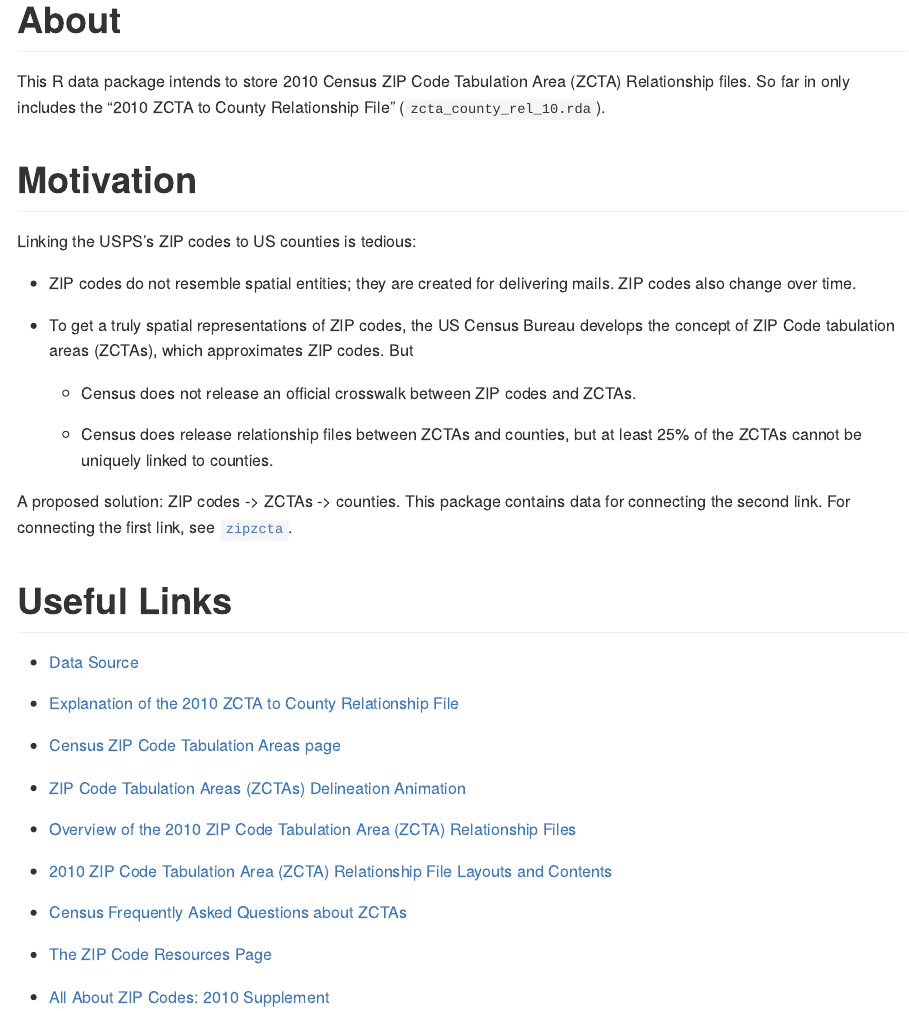
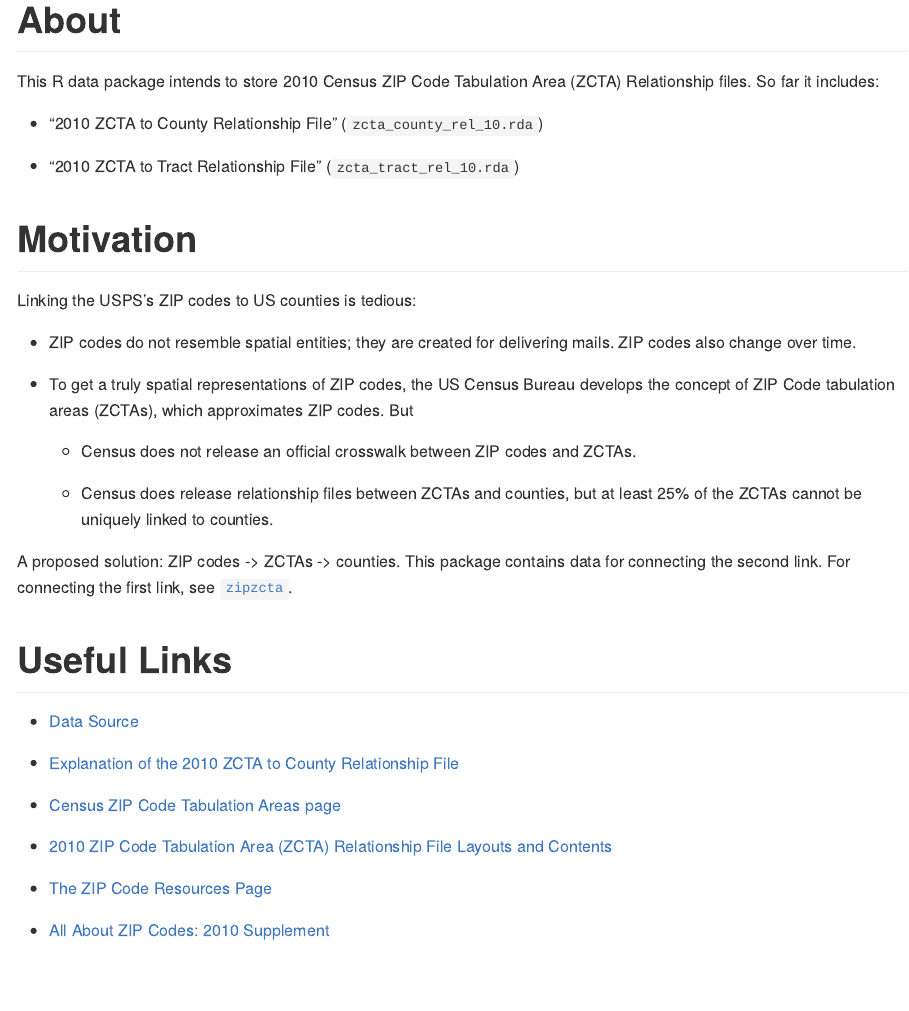
Before and after one commit to jjchern/zcta, an R Markdown document (README.Rmd): the page in a window 1100 px wide, from its top. Rendered offline with R 4.5, knitr and Pandoc, with nearby package versions; some code elsewhere in the file could not run offline; badge pictures from the web are left out.

Commit message:
fixed typo and broken links in readme

```diff
--- a/README.Rmd
+++ b/README.Rmd
@@ -18,7 +18,11 @@ knitr::opts_chunk$set(
 
 # About
 
-This R data package intends to store 2010 Census ZIP Code Tabulation Area (ZCTA) Relationship files. So far in only includes the "2010 ZCTA to County Relationship File" (`zcta_county_rel_10.rda`).
+This R data package intends to store 2010 Census ZIP Code Tabulation Area (ZCTA) Relationship files. So far it includes:
+
+- "2010 ZCTA to County Relationship File" (`zcta_county_rel_10.rda`)
+
+- "2010 ZCTA to Tract Relationship File" (`zcta_tract_rel_10.rda`)
 
 # Motivation
 
@@ -36,13 +40,10 @@ A proposed solution: ZIP codes -> ZCTAs -> counties. This package contains data
 
 # Useful Links
 
-- [Data Source](https://www.census.gov/geo/maps-data/data/zcta_rel_download.html)
+- [Data Source](https://www.census.gov/geographies/reference-files/time-series/geo/relationship-files.2010.html#par_textimage_674173622)
 - [Explanation of the 2010 ZCTA to County Relationship File](http://www2.census.gov/geo/pdfs/maps-data/data/rel/explanation_zcta_county_rel_10.pdf)
-- [Census ZIP Code Tabulation Areas page](https://www.census.gov/geo/reference/zctas.html)
-- [ZIP Code Tabulation Areas (ZCTAs) Delineation Animation](https://www.census.gov/geo/reference/zcta/zcta_delin_anim.html)
-- [Overview of the 2010 ZIP Code Tabulation Area (ZCTA) Relationship Files](https://www.census.gov/geo/maps-data/data/zcta_rel_overview.html)
-- [2010 ZIP Code Tabulation Area (ZCTA) Relationship File Layouts and Contents](https://www.census.gov/geo/maps-data/data/zcta_rel_layout.html)
-- [Census Frequently Asked Questions about ZCTAs](https://ask.census.gov/faq.php?id=5000&rtopic=1795&rsubtopic=8048)
+- [Census ZIP Code Tabulation Areas page](https://www.census.gov/programs-surveys/geography/guidance/geo-areas/zctas.html)
+- [2010 ZIP Code Tabulation Area (ZCTA) Relationship File Layouts and Contents](https://www.census.gov/programs-surveys/geography/technical-documentation/records-layout/2010-zcta-record-layout.html)
 
 - [The ZIP Code Resources Page](http://mcdc.missouri.edu/allabout/zipcodes.html)
 - [All About ZIP Codes: 2010 Supplement](http://mcdc.missouri.edu/allabout/zipcodes_2010supplement.shtml)
```
